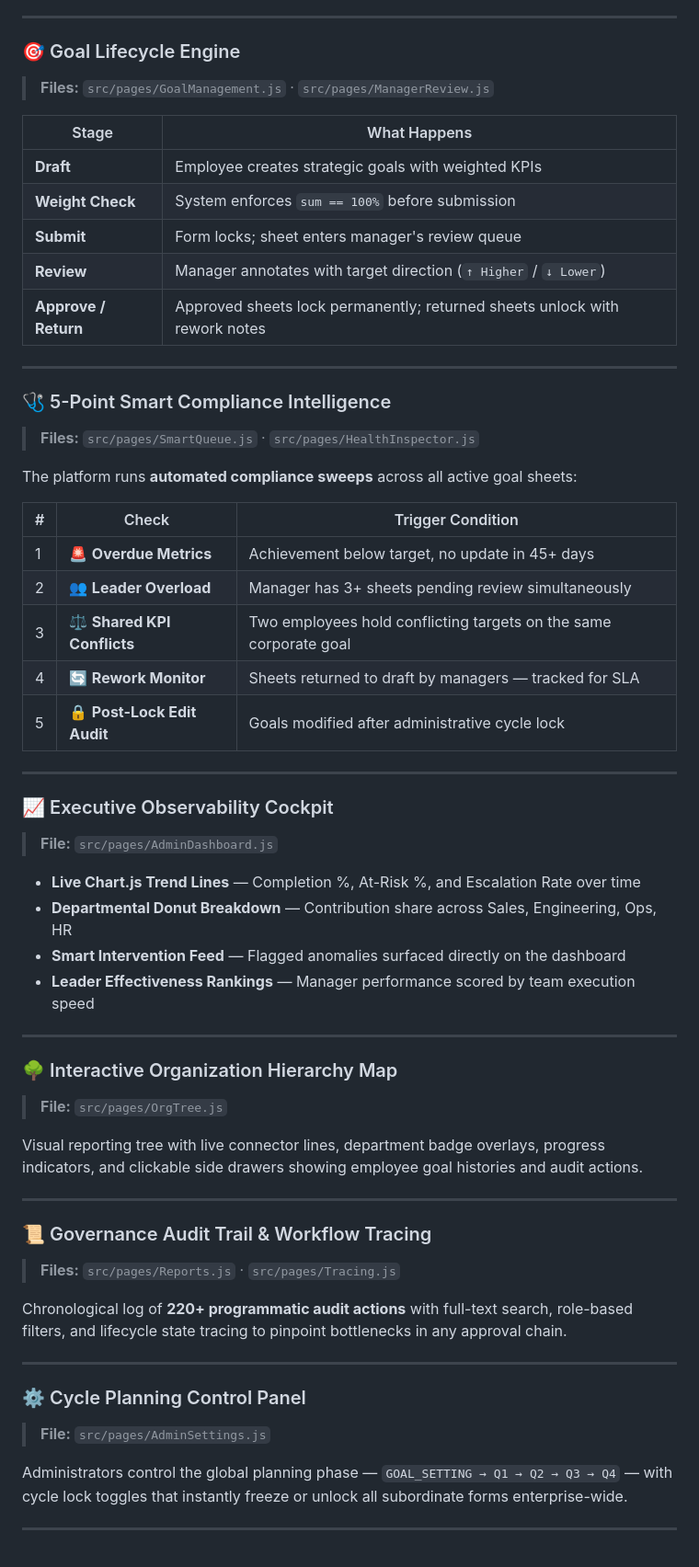
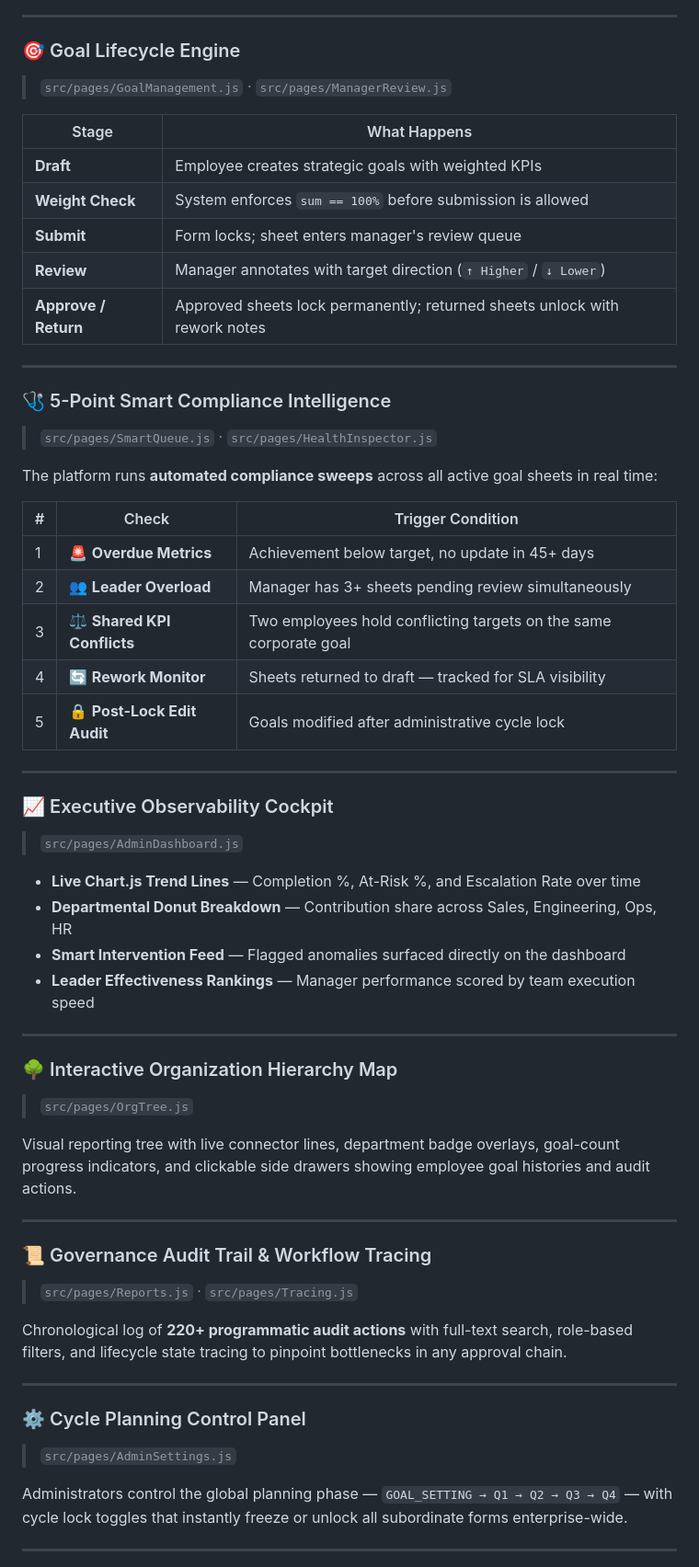
Before and after one commit to Laukikrathod2007/Ascendra, a Markdown page: README.md, the part around one of its changes. Shown at 92% size. GitHub-like rendering.

```diff
--- a/README.md
+++ b/README.md
@@ -49,12 +44,12 @@ Instantly switch between three fully isolated role contexts — **Administrator*
 ---
 
 ### 🎯 Goal Lifecycle Engine
-> **Files:** `src/pages/GoalManagement.js` · `src/pages/ManagerReview.js`
+> `src/pages/GoalManagement.js` · `src/pages/ManagerReview.js`
 
 | Stage | What Happens |
 |-------|-------------|
 | **Draft** | Employee creates strategic goals with weighted KPIs |
-| **Weight Check** | System enforces `sum == 100%` before submission |
+| **Weight Check** | System enforces `sum == 100%` before submission is allowed |
 | **Submit** | Form locks; sheet enters manager's review queue |
 | **Review** | Manager annotates with target direction (`↑ Higher` / `↓ Lower`) |
 | **Approve / Return** | Approved sheets lock permanently; returned sheets unlock with rework notes |
@@ -62,22 +57,22 @@ Instantly switch between three fully isolated role contexts — **Administrator*
 ---
 
 ### 🩺 5-Point Smart Compliance Intelligence
-> **Files:** `src/pages/SmartQueue.js` · `src/pages/HealthInspector.js`
+> `src/pages/SmartQueue.js` · `src/pages/HealthInspector.js`
 
-The platform runs **automated compliance sweeps** across all active goal sheets:
+The platform runs **automated compliance sweeps** across all active goal sheets in real time:
 
 | # | Check | Trigger Condition |
 |---|-------|------------------|
 | 1 | 🚨 **Overdue Metrics** | Achievement below target, no update in 45+ days |
 | 2 | 👥 **Leader Overload** | Manager has 3+ sheets pending review simultaneously |
 | 3 | ⚖️ **Shared KPI Conflicts** | Two employees hold conflicting targets on the same corporate goal |
-| 4 | 🔄 **Rework Monitor** | Sheets returned to draft by managers — tracked for SLA |
+| 4 | 🔄 **Rework Monitor** | Sheets returned to draft — tracked for SLA visibility |
 | 5 | 🔒 **Post-Lock Edit Audit** | Goals modified after administrative cycle lock |
 
 ---
 
 ### 📈 Executive Observability Cockpit
-> **File:** `src/pages/AdminDashboard.js`
+> `src/pages/AdminDashboard.js`
 
 - **Live Chart.js Trend Lines** — Completion %, At-Risk %, and Escalation Rate over time
 - **Departmental Donut Breakdown** — Contribution share across Sales, Engineering, Ops, HR
@@ -87,21 +82,21 @@ The platform runs **automated compliance sweeps** across all active goal sheets:
 ---
 
 ### 🌳 Interactive Organization Hierarchy Map
-> **File:** `src/pages/OrgTree.js`
+> `src/pages/OrgTree.js`
 
-Visual reporting tree with live connector lines, department badge overlays, progress indicators, and clickable side drawers showing employee goal histories and audit actions.
+Visual reporting tree with live connector lines, department badge overlays, goal-count progress indicators, and clickable side drawers showing employee goal histories and audit actions.
 
 ---
 
 ### 📜 Governance Audit Trail & Workflow Tracing
-> **Files:** `src/pages/Reports.js` · `src/pages/Tracing.js`
+> `src/pages/Reports.js` · `src/pages/Tracing.js`
 
 Chronological log of **220+ programmatic audit actions** with full-text search, role-based filters, and lifecycle state tracing to pinpoint bottlenecks in any approval chain.
 
 ---
 
 ### ⚙️ Cycle Planning Control Panel
-> **File:** `src/pages/AdminSettings.js`
+> `src/pages/AdminSettings.js`
 
 Administrators control the global planning phase — `GOAL_SETTING → Q1 → Q2 → Q3 → Q4` — with cycle lock toggles that instantly freeze or unlock all subordinate forms enterprise-wide.
 
```
Also changed, not shown: other parts of README.md (+75 -79 lines).
